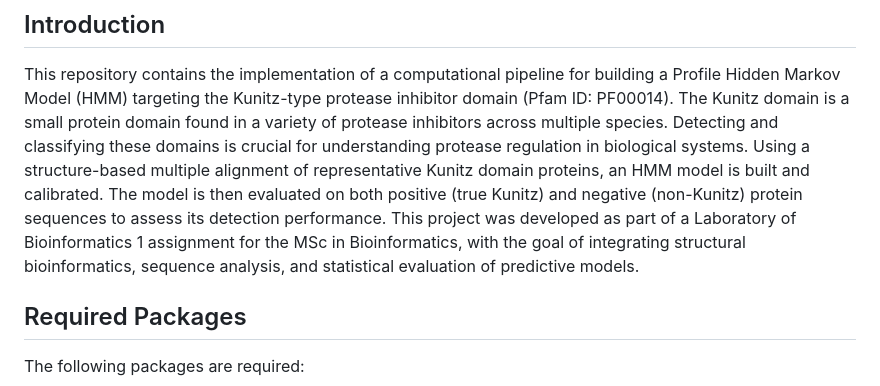
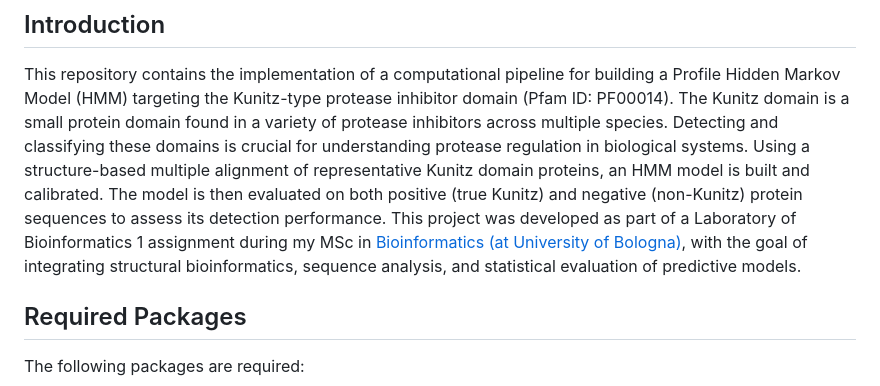
Before and after one commit to Markus2409/MSc_Bioinformatics_HMM_KunitzDomain, a Markdown page: README.md, the part around the change. GitHub-like rendering.

```diff
--- a/README.md
+++ b/README.md
@@ -3,7 +3,7 @@
 This repository contains the implementation of a computational pipeline for building a Profile Hidden Markov Model (HMM) targeting the Kunitz-type protease inhibitor domain (Pfam ID: PF00014).
 The Kunitz domain is a small protein domain found in a variety of protease inhibitors across multiple species. Detecting and classifying these domains is crucial for understanding protease regulation in biological systems.
 Using a structure-based multiple alignment of representative Kunitz domain proteins, an HMM model is built and calibrated. The model is then evaluated on both positive (true Kunitz) and negative (non-Kunitz) protein sequences to assess its detection performance.
-This project was developed as part of a Laboratory of Bioinformatics 1 assignment for the MSc in Bioinformatics, with the goal of integrating structural bioinformatics, sequence analysis, and statistical evaluation of predictive models.
+This project was developed as part of a Laboratory of Bioinformatics 1 assignment during my MSc in [Bioinformatics (at University of Bologna)](https://corsi.unibo.it/2cycle/Bioinformatics), with the goal of integrating structural bioinformatics, sequence analysis, and statistical evaluation of predictive models.
 
 ## Required Packages
 
```
